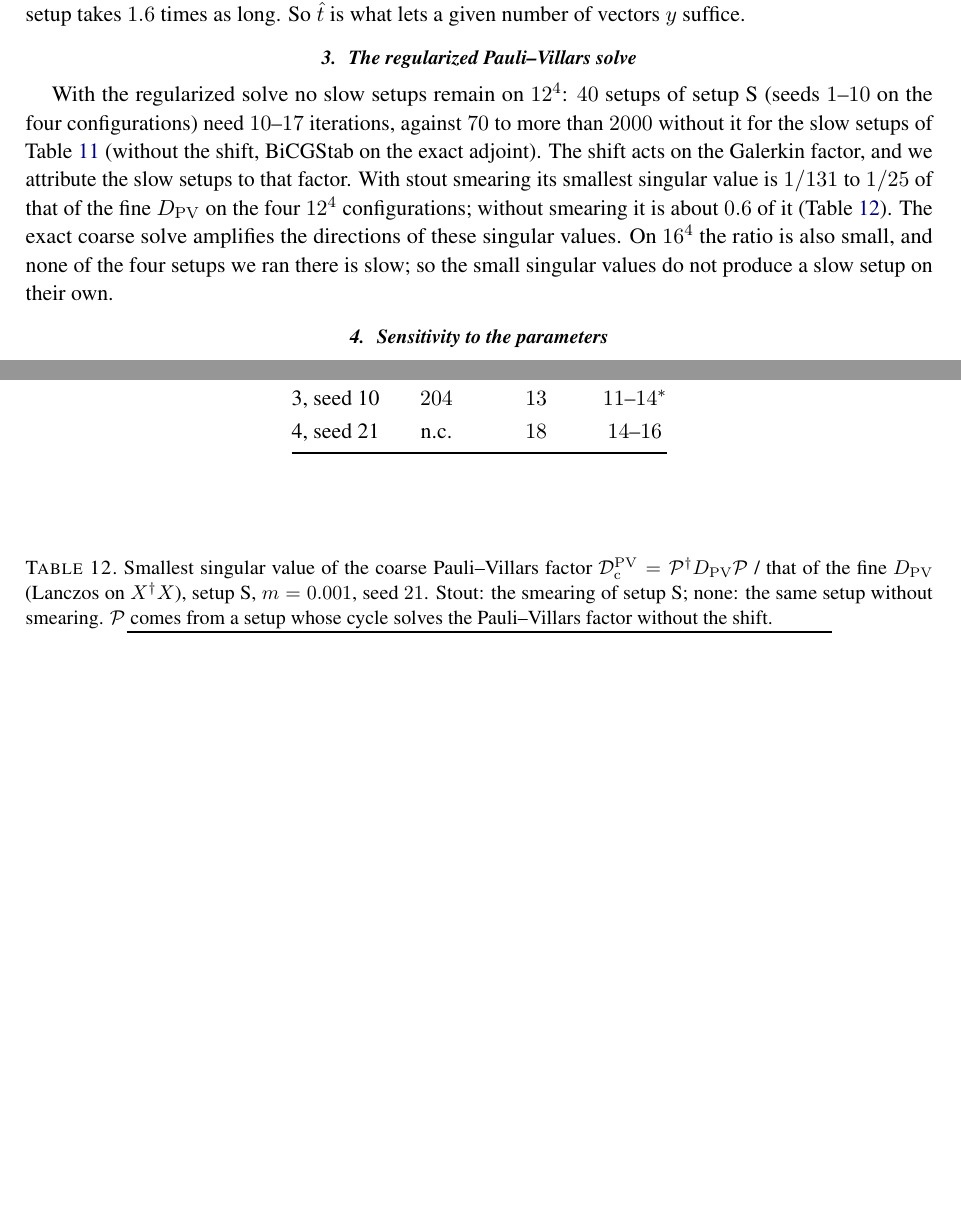
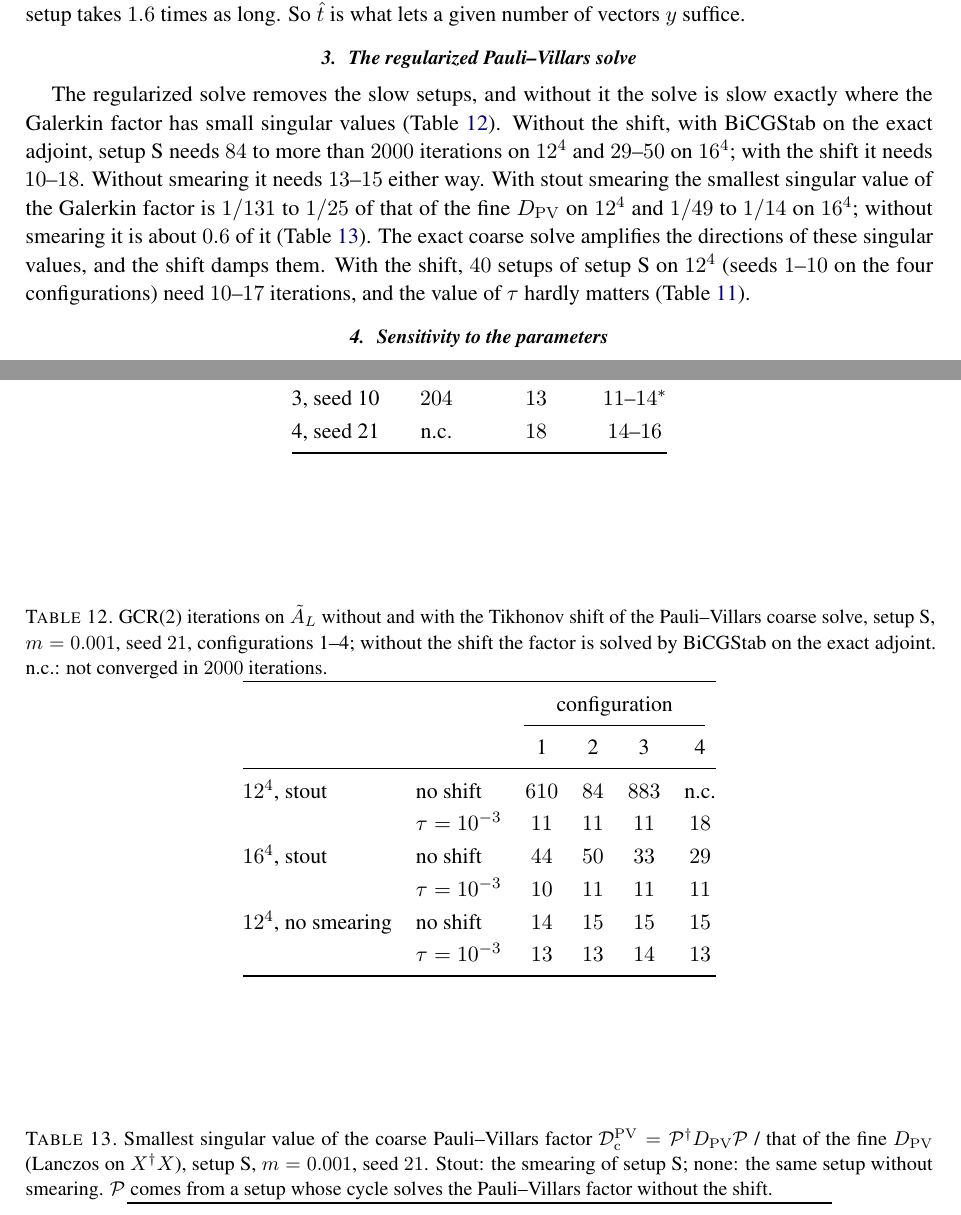
Before and after one commit to atsanroger/RutticeQCD, a LaTeX paper (docs/mg_background/MDWF_MULTIGRID_NOTE.tex, which reads docs/mg_background/results.tex, docs/mg_background/results_tables.tex): two parts of pages 21 and 37 of 42 before the commit and two parts of pages 21 and 37 of 43 after it, joined at a grey line, cut so that both start at the same text, the shorter picture padded with empty space. Compiled offline with pdfLaTeX.

Commit message:
MG note: without the shift the solve is slow where the Galerkin factor has small singular values (12^4 and 16^4 with stout, not without smearing); Table noshift

```diff
--- a/docs/mg_background/results.tex
+++ b/docs/mg_background/results.tex
@@ -198,15 +198,16 @@ given number of vectors $y$ suffice.
 \subsubsection{The regularized Pauli--Villars solve}
 \label{sec:pvcoarse}
 
-With the regularized solve no slow setups remain on $12^4$: $40$ setups of setup~S (seeds $1$--$10$
-on the four configurations) need $10$--$17$ iterations, against $70$ to more than $2000$ without it
-for the slow setups of Table~\ref{tab:tikhonov} (without the shift, BiCGStab on the exact adjoint).
-The shift acts on the Galerkin factor, and we attribute the slow setups to that factor. With stout smearing its
-smallest singular value is $1/131$ to $1/25$ of that of the fine $\Dpv$ on the four $12^4$
-configurations; without smearing it is about $0.6$ of it (Table~\ref{tab:pvsv}). The exact coarse solve
-amplifies the directions of these singular values. On $16^4$ the ratio is also small, and none of
-the four setups we ran there is slow; so the small singular values do not produce a slow setup on
-their own.
+The regularized solve removes the slow setups, and without it the solve is slow exactly where the
+Galerkin factor has small singular values (Table~\ref{tab:noshift}). Without the shift, with
+BiCGStab on the exact adjoint, setup~S needs $84$ to more than $2000$ iterations on $12^4$ and
+$29$--$50$ on $16^4$; with the shift it needs $10$--$18$. Without smearing it needs $13$--$15$ either
+way. With stout smearing the smallest singular value of the Galerkin factor is $1/131$ to $1/25$ of
+that of the fine $\Dpv$ on $12^4$ and $1/49$ to $1/14$ on $16^4$; without smearing it is about $0.6$
+of it (Table~\ref{tab:pvsv}). The exact coarse solve amplifies the directions of these singular
+values, and the shift damps them. With the shift, $40$ setups of setup~S on $12^4$ (seeds $1$--$10$
+on the four configurations) need $10$--$17$ iterations, and the value of $\tau$ hardly matters
+(Table~\ref{tab:tikhonov}).
 
 \subsubsection{Sensitivity to the parameters}
 \label{sec:sensitivity}
--- a/docs/mg_background/results_tables.tex
+++ b/docs/mg_background/results_tables.tex
@@ -143,6 +143,29 @@ $63$.}
 3, seed 3 & n.c. & $13$ & $12$--$15$\\
 3, seed 10 & $204$ & $13$ & $11$--$14^*$\\
 4, seed 21 & n.c. & $18$ & $14$--$16$\\
+\bottomrule
+\end{tabular}
+\end{table}
+
+\begin{table}[t]
+\centering
+\caption{GCR(2) iterations on $\AL$ without and with the Tikhonov shift of the Pauli--Villars coarse
+solve, setup~S, $m=0.001$, seed $21$, configurations 1--4; without the shift the factor is solved by
+BiCGStab on the exact adjoint. n.c.: not converged in $2000$ iterations.}
+\label{tab:noshift}
+\renewcommand{\arraystretch}{1.15}
+\begin{tabular}{@{}llcccc@{}}
+\toprule
+ & & \multicolumn{4}{c}{configuration}\\
+\cmidrule(lr){3-6}
+ & & 1 & 2 & 3 & 4\\
+\midrule
+$12^4$, stout & no shift & $610$ & $84$ & $883$ & n.c.\\
+ & $\tau=10^{-3}$ & $11$ & $11$ & $11$ & $18$\\
+$16^4$, stout & no shift & $44$ & $50$ & $33$ & $29$\\
+ & $\tau=10^{-3}$ & $10$ & $11$ & $11$ & $11$\\
+$12^4$, no smearing & no shift & $14$ & $15$ & $15$ & $15$\\
+ & $\tau=10^{-3}$ & $13$ & $13$ & $14$ & $13$\\
 \bottomrule
 \end{tabular}
 \end{table}
```
Also changed, not shown: docs/mg_background/MDWF_MULTIGRID_NOTE.tex (+2 -2 lines), docs/mg_background/REPRODUCE.md (+1 -0 lines), docs/mg_background/MDWF_MULTIGRID_NOTE.pdf, 1 other file.
